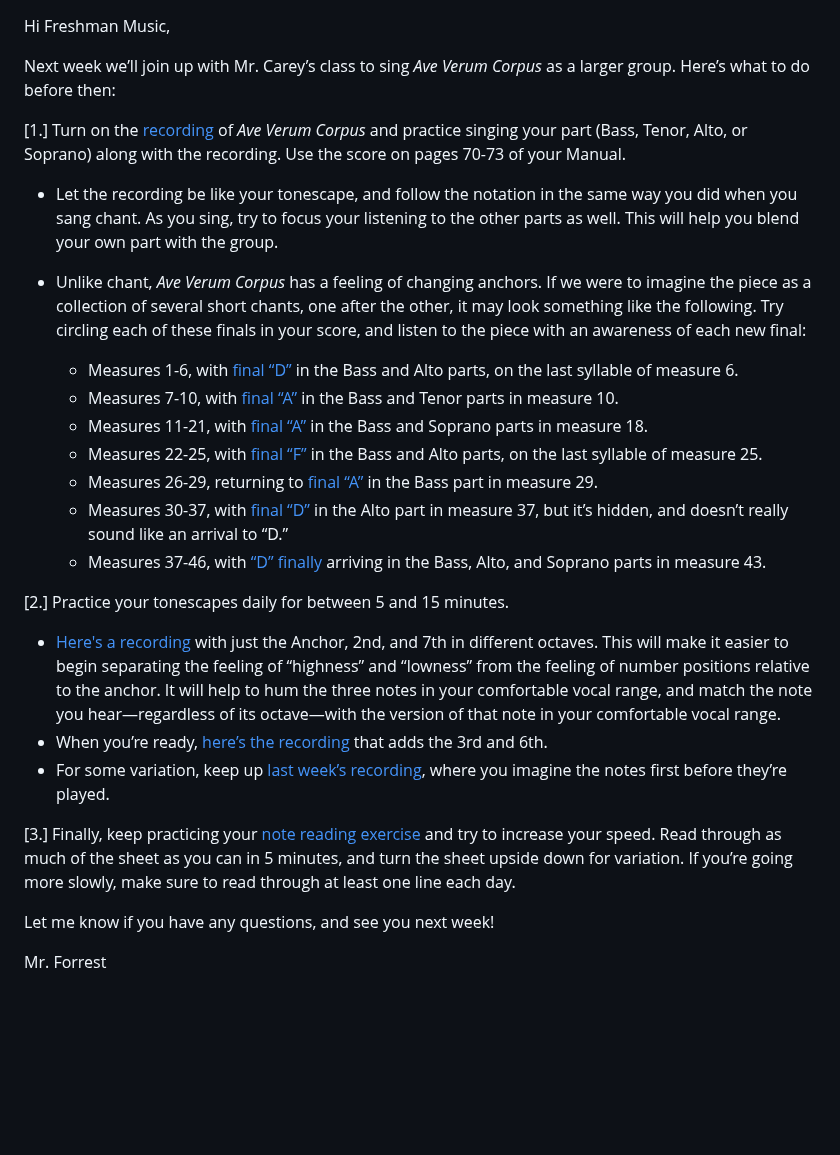
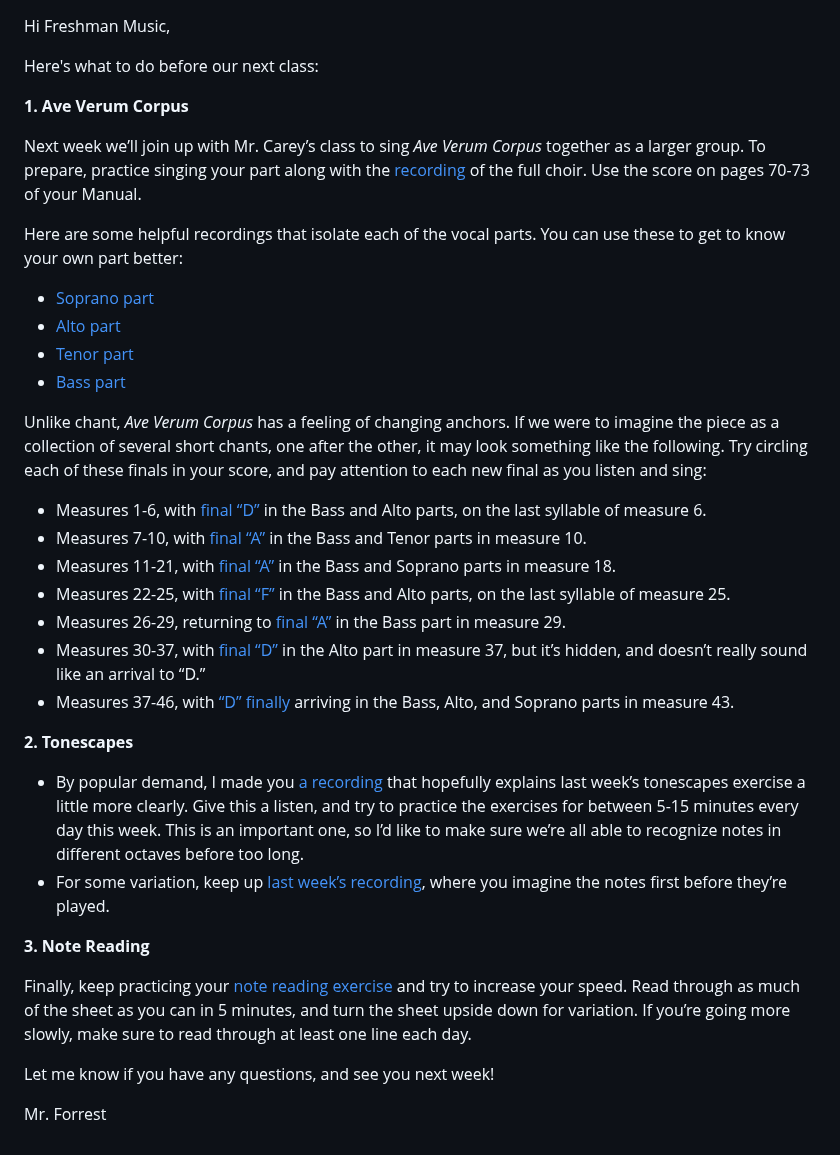
Before and after one commit to davidforrest/SJC_Music, a Markdown page: resources/FR_Music_At_Home_4.md, the part around the change. Drawn GitHub-style; blank space fills up the shorter version.

Commit message:
Update wk4 email

```diff
--- a/resources/FR_Music_At_Home_4.md
+++ b/resources/FR_Music_At_Home_4.md
@@ -1,28 +1,46 @@
 Hi Freshman Music,
 
-Next week we’ll join up with Mr. Carey’s class to sing *Ave Verum Corpus* as a larger group. Here’s what to do before then:
+Here's what to do before our next class:
 
-[1.] Turn on the [recording](https://www.youtube.com/watch?v=uduY8lh6B_Q) of *Ave Verum Corpus* and practice singing your part (Bass, Tenor, Alto, or Soprano) along with the recording. Use the score on pages 70-73 of your Manual.
 
-- Let the recording be like your tonescape, and follow the notation in the same way you did when you sang chant. As you sing, try to focus your listening to the other parts as well. This will help you blend your own part with the group.
 
-- Unlike chant, *Ave Verum Corpus* has a feeling of changing anchors. If we were to imagine the piece as a collection of several short chants, one after the other, it may look something like the following. Try circling each of these finals in your score, and listen to the piece with an awareness of each new final:
+**1. Ave Verum Corpus**
 
-  - Measures 1-6, with [final “D”](https://szynalski.com/tone#D4,v0.75) in the Bass and Alto parts, on the last syllable of measure 6.
-  - Measures 7-10, with [final “A”](https://szynalski.com/tone#A3,v0.75) in the Bass and Tenor parts in measure 10.
-  - Measures 11-21, with [final “A”](https://szynalski.com/tone#A3,v0.75) in the Bass and Soprano parts in measure 18.
-  - Measures 22-25, with [final “F”](https://szynalski.com/tone#F3,v0.75) in the Bass and Alto parts, on the last syllable of measure 25.
-  - Measures 26-29, returning to [final “A”](https://szynalski.com/tone#A3,v0.75) in the Bass part in measure 29.
-  - Measures 30-37, with [final “D”](https://szynalski.com/tone#D4,v0.75) in the Alto part in measure 37, but it’s hidden, and doesn’t really sound like an arrival to “D.”
-  - Measures 37-46, with [“D” finally](https://szynalski.com/tone#D4,v0.75) arriving in the Bass, Alto, and Soprano parts in measure 43.
+Next week we’ll join up with Mr. Carey’s class to sing *Ave Verum Corpus* together as a larger group. To prepare, practice singing your part along with the [recording](https://www.youtube.com/watch?v=uduY8lh6B_Q) of the full choir. Use the score on pages 70-73 of your Manual.
 
-[2.] Practice your tonescapes daily for between 5 and 15 minutes.
+Here are some helpful recordings that isolate each of the vocal parts. You can use these to get to know your own part better:
 
-- [Here's a recording](https://davidforrest.github.io/FR_Music/resources/tonescapes_4.mp3) with just the Anchor, 2nd, and 7th in different octaves. This will make it easier to begin separating the feeling of “highness” and “lowness” from the feeling of number positions relative to the anchor. It will help to hum the three notes in your comfortable vocal range, and match the note you hear—regardless of its octave—with the version of that note in your comfortable vocal range.
-- When you’re ready, [here’s the recording](https://davidforrest.github.io/FR_Music/resources/tonescapes_5.mp3) that adds the 3rd and 6th.
+- [Soprano part](https://www.youtube.com/watch?v=NUB7j_flem0)
+- [Alto part](https://www.youtube.com/watch?v=_ch9EZL3vsA)
+- [Tenor part](https://www.youtube.com/watch?v=OapQoxQbliE)
+- [Bass part](https://www.youtube.com/watch?v=W8ja9_9J3oA)
+
+
+
+Unlike chant, *Ave Verum Corpus* has a feeling of changing anchors. If we were to imagine the piece as a collection of several short chants, one after the other, it may look something like the following. Try circling each of these finals in your score, and pay attention to each new final as you listen and sing:
+
+- Measures 1-6, with [final “D”](https://szynalski.com/tone#D4,v0.75) in the Bass and Alto parts, on the last syllable of measure 6.
+- Measures 7-10, with [final “A”](https://szynalski.com/tone#A3,v0.75) in the Bass and Tenor parts in measure 10.
+- Measures 11-21, with [final “A”](https://szynalski.com/tone#A3,v0.75) in the Bass and Soprano parts in measure 18.
+- Measures 22-25, with [final “F”](https://szynalski.com/tone#F3,v0.75) in the Bass and Alto parts, on the last syllable of measure 25.
+- Measures 26-29, returning to [final “A”](https://szynalski.com/tone#A3,v0.75) in the Bass part in measure 29.
+- Measures 30-37, with [final “D”](https://szynalski.com/tone#D4,v0.75) in the Alto part in measure 37, but it’s hidden, and doesn’t really sound like an arrival to “D.”
+- Measures 37-46, with [“D” finally](https://szynalski.com/tone#D4,v0.75) arriving in the Bass, Alto, and Soprano parts in measure 43.
+
+
+
+**2. Tonescapes**
+
+- By popular demand, I made you [a recording](https://davidforrest.github.io/FR_Music/resources/switch_to_number_names.html) that hopefully explains last week’s tonescapes exercise a little more clearly. Give this a listen, and try to practice the exercises for between 5-15 minutes every day this week. This is an important one, so I’d like to make sure we’re all able to recognize notes in different octaves before too long.
 - For some variation, keep up[ last week’s recording](https://davidforrest.github.io/FR_Music/resources/tonescapes_3.mp3), where you imagine the notes first before they’re played.
 
-[3.] Finally, keep practicing your [note reading exercise](https://davidforrest.github.io/FR_Music/resources/SR_notes.pdf) and try to increase your speed. Read through as much of the sheet as you can in 5 minutes, and turn the sheet upside down for variation. If you’re going more slowly, make sure to read through at least one line each day.
+
+
+**3. Note Reading**
+
+Finally, keep practicing your [note reading exercise](https://davidforrest.github.io/FR_Music/resources/SR_notes.pdf) and try to increase your speed. Read through as much of the sheet as you can in 5 minutes, and turn the sheet upside down for variation. If you’re going more slowly, make sure to read through at least one line each day.
+
+
 
 Let me know if you have any questions, and see you next week!
 
```
Also changed, not shown: README.md (+9 -5 lines).
